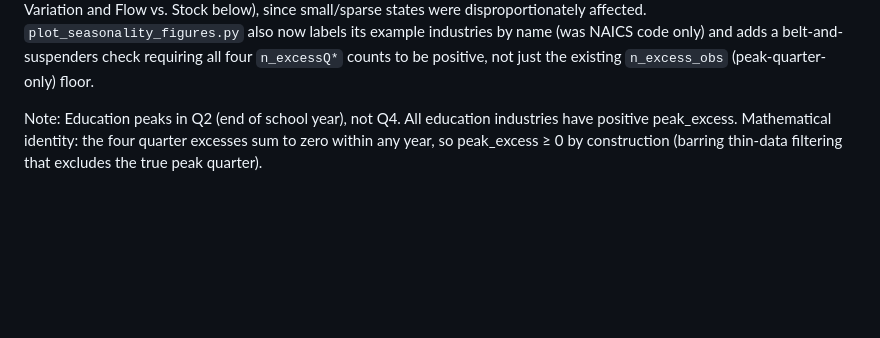
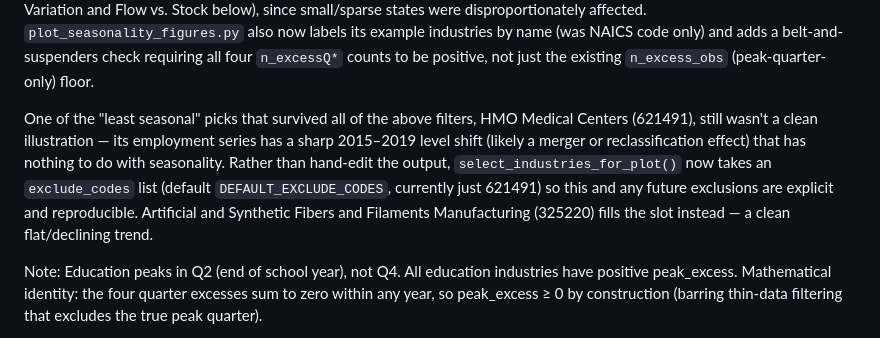
Before and after one commit to dismalscientist86/Seasonal_work, a Markdown page: CLAUDE.md, the part around the change. Drawn GitHub-style; blank space fills up the shorter version.

Commit message:
Document the HMO Medical Centers exclusion in CLAUDE.md
Commit 75aca8e added an exclude_codes mechanism to
plot_seasonality_figures.py but didn't touch CLAUDE.md -- backfilling
that note here so the doc stays in sync with the code.

Co-Authored-By: Claude Sonnet 5 <noreply@anthropic.com>

```diff
--- a/CLAUDE.md
+++ b/CLAUDE.md
@@ -106,6 +106,16 @@ small/sparse states were disproportionately affected. `plot_seasonality_figures.
 also now labels its example industries by name (was NAICS code only) and adds
 a belt-and-suspenders check requiring all four `n_excessQ*` counts to be
 positive, not just the existing `n_excess_obs` (peak-quarter-only) floor.
+
+One of the "least seasonal" picks that survived all of the above filters,
+HMO Medical Centers (621491), still wasn't a clean illustration — its
+employment series has a sharp 2015–2019 level shift (likely a merger or
+reclassification effect) that has nothing to do with seasonality. Rather
+than hand-edit the output, `select_industries_for_plot()` now takes an
+`exclude_codes` list (default `DEFAULT_EXCLUDE_CODES`, currently just
+621491) so this and any future exclusions are explicit and reproducible.
+Artificial and Synthetic Fibers and Filaments Manufacturing (325220) fills
+the slot instead — a clean flat/declining trend.
 
 Note: Education peaks in Q2 (end of school year), not Q4. All education industries have
 positive peak_excess. Mathematical identity: the four quarter excesses sum to zero within
```
